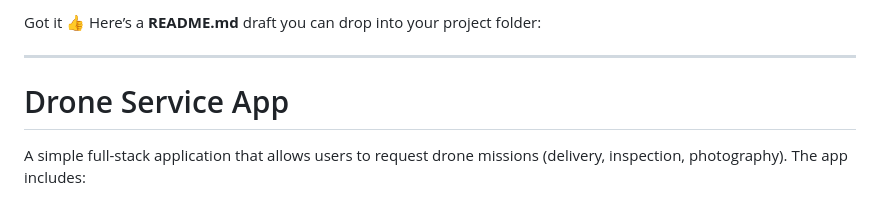
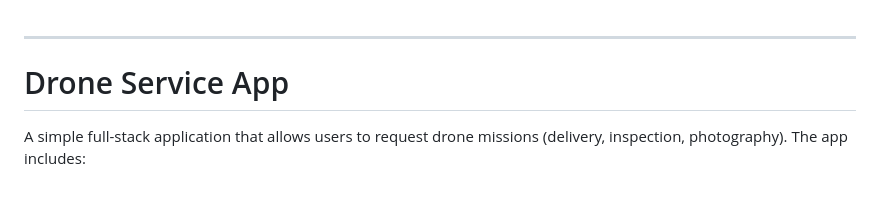
Before and after one commit to uknown-one/drone1, a Markdown page: README.md, the part around the change. GitHub-like rendering.

```diff
--- a/README.md
+++ b/README.md
@@ -1,4 +1,4 @@
-Got it 👍 Here’s a **README.md** draft you can drop into your project folder:
+
 
 ---
 
```
